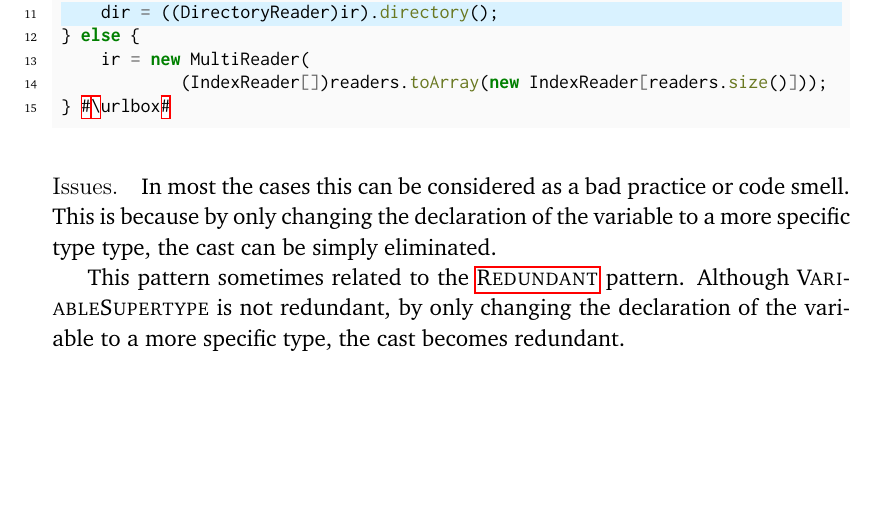
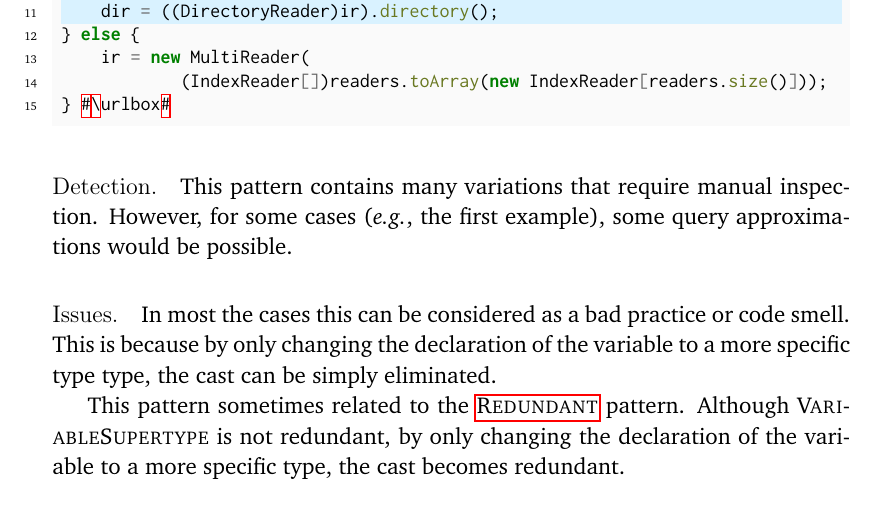
Before and after one commit to acuarica/phd-thesis, a LaTeX thesis (phd-thesis.tex, which reads chapters/casts/patterns/VariableSupertype.tex): part of page 116 of 180, cut so that both start at the same text, the shorter picture padded with empty space. Compiled offline with pdfLaTeX.

Commit message:
Detection.

```diff
--- a/chapters/casts/patterns/VariableSupertype.tex
+++ b/chapters/casts/patterns/VariableSupertype.tex
@@ -116,6 +116,11 @@ if (readers.size() == 1) {
 \end{minted}
 
 
+\detection{}
+This pattern contains many variations that require manual inspection.
+However, for some cases (\eg{}, the first example),
+some query approximations would be possible.
+
 \issues{}
 In most the cases this can be considered as a bad practice or code smell.
 This is because by only changing the declaration of the variable
```
